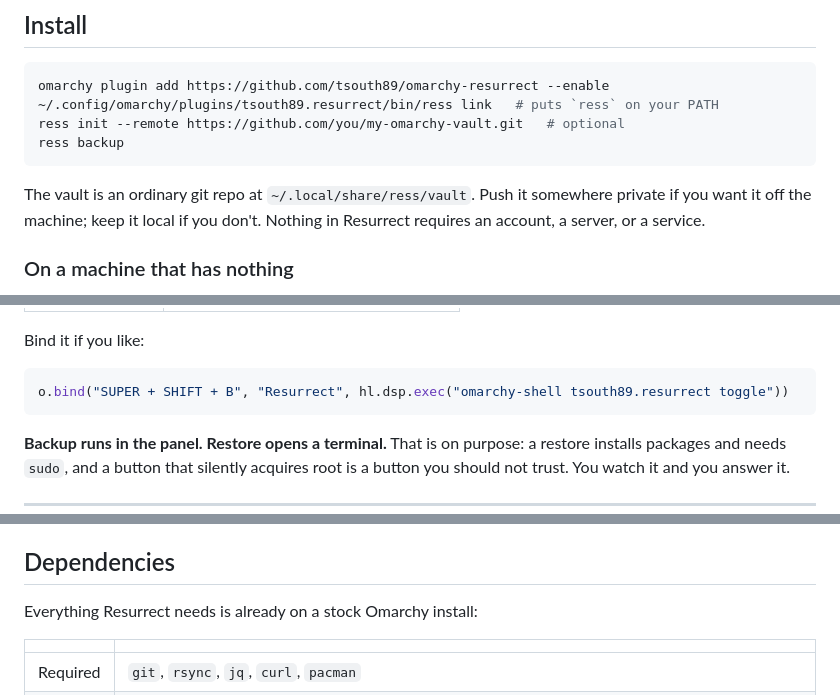
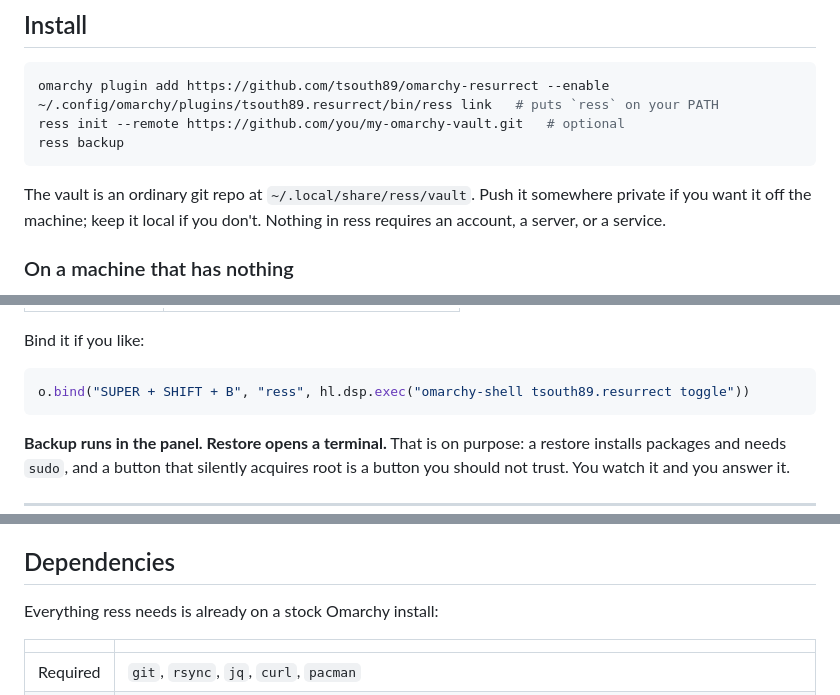
Before and after one commit to btsouth/omarchy-resurrect, a Markdown page: README.md, 3 parts joined by grey strips. Rendered like a GitHub page.

````diff
--- a/README.md
+++ b/README.md
@@ -76,7 +76,7 @@ ress backup
 
 The vault is an ordinary git repo at `~/.local/share/ress/vault`. Push it
 somewhere private if you want it off the machine; keep it local if you don't.
-Nothing in Resurrect requires an account, a server, or a service.
+Nothing in ress requires an account, a server, or a service.
 
 ### On a machine that has nothing
 
@@ -207,7 +207,7 @@ keyboard-driveable:
 Bind it if you like:
 
 ```lua
-o.bind("SUPER + SHIFT + B", "Resurrect", hl.dsp.exec("omarchy-shell tsouth89.resurrect toggle"))
+o.bind("SUPER + SHIFT + B", "ress", hl.dsp.exec("omarchy-shell tsouth89.resurrect toggle"))
 ```
 
 **Backup runs in the panel. Restore opens a terminal.** That is on purpose: a
@@ -239,7 +239,7 @@ Every command is non-interactive with `--yes`, and speaks a line protocol with
 
 ## Dependencies
 
-Everything Resurrect needs is already on a stock Omarchy install:
+Everything ress needs is already on a stock Omarchy install:
 
 | | |
 |---|---|
````
Also changed, not shown: other parts of README.md (+14 -14 lines), docs/DEMO.md (+1 -1 lines), site/README.md (+1 -1 lines), docs/og.jpg, docs/panel.png, 7 other files.
